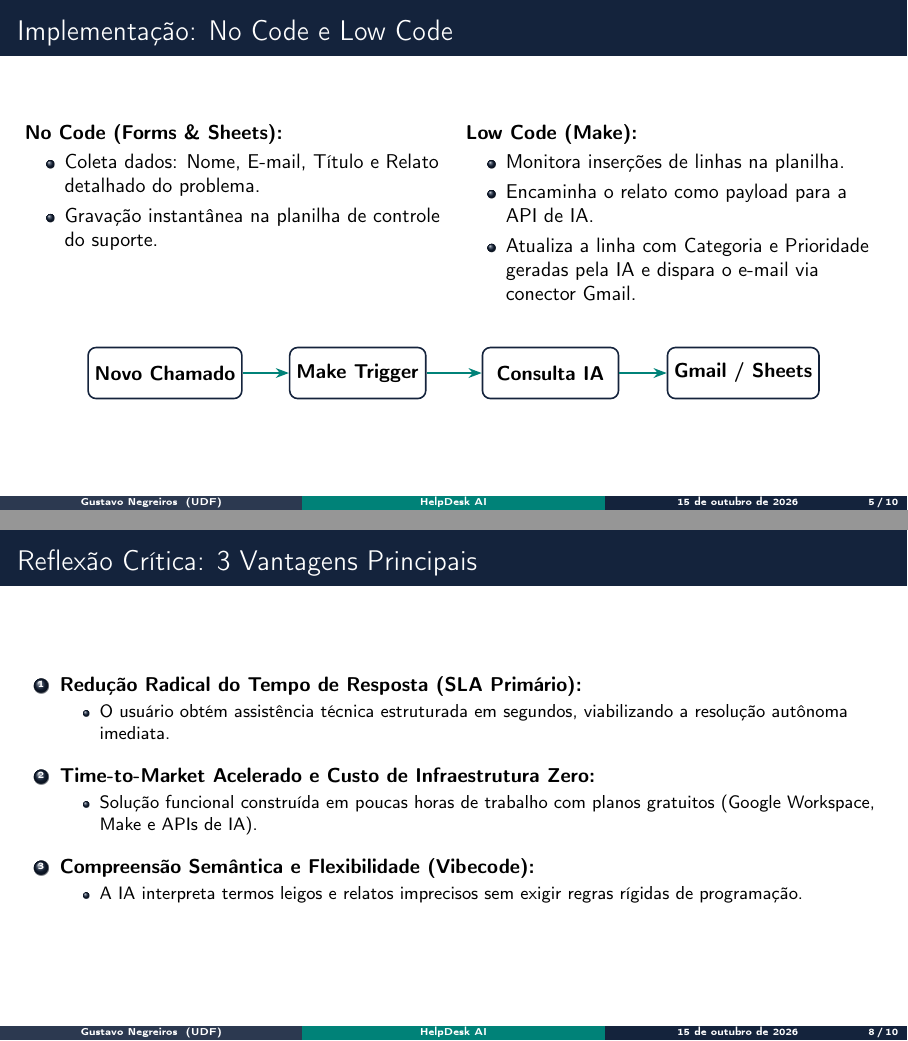
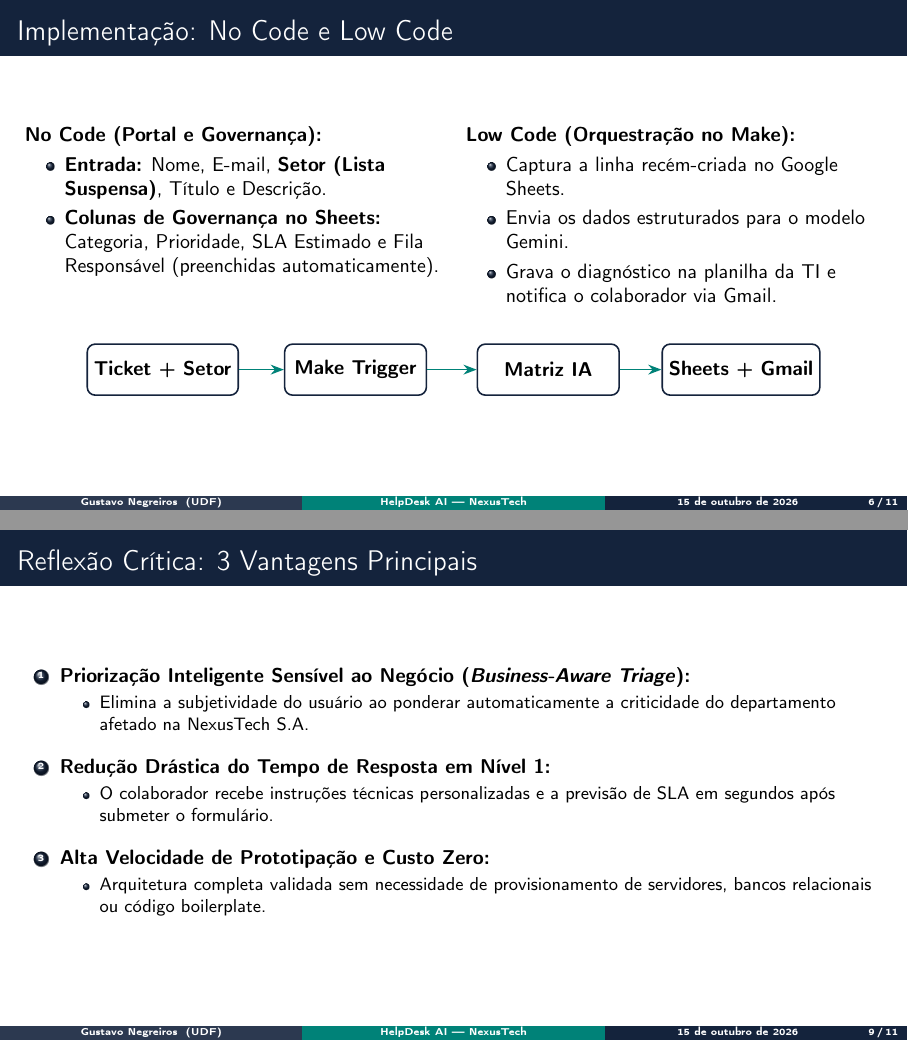
Before and after one commit to sztsu/helpdesk-ai, LaTeX slides (slides/main.tex): pages 5 and 8 of 10 before the commit and pages 6 and 9 of 11 after it, joined at a grey line. Compiled offline with pdfLaTeX.

Commit message:
feat: adicionar cenario corporativo NexusTech S.A. e matriz de criticidade por setor

```diff
--- a/slides/main.tex
+++ b/slides/main.tex
@@ -32,8 +32,8 @@
 \setbeamertemplate{navigation symbols}{}
 
 % --- Metadados da Apresentacao ---
-\title[HelpDesk AI]{\textbf{HelpDesk AI: Triagem Inteligente de Chamados}}
-\subtitle{Automacao e Autoatendimento com No Code, Low Code e Vibecode}
+\title[HelpDesk AI — NexusTech]{\textbf{HelpDesk AI: Triagem Inteligente por Setor Corporativo}}
+\subtitle{Estudo de Caso NexusTech S.A. — No Code, Low Code e Vibecode}
 
 \author[Gustavo Negreiros]{
     \textbf{Discente:} Gustavo Negreiros
@@ -141,36 +168,36 @@
 \end{frame}
 
 % -----------------------------------------------------------------------------
-% Slide 5: Camadas No Code e Low Code
+% Slide 6: Camadas No Code e Low Code na Pratica
 % -----------------------------------------------------------------------------
 \begin{frame}{Implementação: No Code e Low Code}
     \begin{columns}[T]
         \begin{column}{0.48\textwidth}
-            \textbf{No Code (Forms \& Sheets):}
+            \textbf{No Code (Portal e Governança):}
             \begin{itemize}
-                \item Coleta dados: Nome, E-mail, Título e Relato detalhado do problema.
-                \item Gravação instantânea na planilha de controle do suporte.
+                \item \textbf{Entrada:} Nome, E-mail, \textbf{Setor (Lista Suspensa)}, Título e Descrição.
+                \item \textbf{Colunas de Governança no Sheets:} Categoria, Prioridade, SLA Estimado e Fila Responsável (preenchidas automaticamente).
             \end{itemize}
         \end{column}
 
         \begin{column}{0.48\textwidth}
-            \textbf{Low Code (Make):}
+            \textbf{Low Code (Orquestração no Make):}
             \begin{itemize}
-                \item Monitora inserções de linhas na planilha.
-                \item Encaminha o relato como payload para a API de IA.
-                \item Atualiza a linha com Categoria e Prioridade geradas pela IA e dispara o e-mail via conector Gmail.
+                \item Captura a linha recém-criada no Google Sheets.
+                \item Envia os dados estruturados para o modelo Gemini.
+                \item Grava o diagnóstico na planilha da TI e notifica o colaborador via Gmail.
             \end{itemize}
         \end{column}
     \end{columns}
 
-    \vspace{0.5cm}
+    \vspace{0.4cm}
     \begin{center}
         \begin{tikzpicture}[node distance=2.2cm, auto, >=Stealth]
-            \tikzstyle{box} = [rectangle, draw=primaryNavy, fill=white, thick, text centered, rounded corners, minimum height=0.9cm, minimum width=2.4cm]
-            \node[box] (n1) {\textbf{Novo Chamado}};
+            \tikzstyle{box} = [rectangle, draw=primaryNavy, fill=white, thick, text centered, rounded corners, minimum height=0.9cm, minimum width=2.5cm]
+            \node[box] (n1) {\textbf{Ticket + Setor}};
             \node[box, right of=n1, xshift=1.2cm] (n2) {\textbf{Make Trigger}};
-            \node[box, right of=n2, xshift=1.2cm] (n3) {\textbf{Consulta IA}};
-            \node[box, right of=n3, xshift=1.2cm] (n4) {\textbf{Gmail / Sheets}};
+            \node[box, right of=n2, xshift=1.2cm] (n3) {\textbf{Matriz IA}};
+            \node[box, right of=n3, xshift=1.2cm] (n4) {\textbf{Sheets + Gmail}};
 
             \draw[->, thick, color=accentTeal] (n1) -- (n2);
             \draw[->, thick, color=accentTeal] (n2) -- (n3);
@@ -180,37 +207,34 @@
 \end{frame}
 
 % -----------------------------------------------------------------------------
-% Slide 6: Camada Vibecode: IA e Engenharia de Prompt
+% Slide 7: Camada Vibecode: Matriz Cognitiva
 % -----------------------------------------------------------------------------
-\begin{frame}{Camada Vibecode: A Lógica Cognitiva da IA}
-    \textbf{Como o Vibecode opera na solução?}
+\begin{frame}{Camada Vibecode: Ponderação Setor $\times$ Incidente}
+    \textbf{Por que usar Vibecode em vez de condicionais tradicionais?}
     \begin{itemize}
-        \item Substituição de lógicas condicionais complexas (if/else) por interpretação em linguagem natural.
-        \item A IA recebe o texto livre do solicitante e gera uma saída estruturada em formato padronizado.
+        \item Em programação tradicional, cruzar 5 setores com centenas de sintomas diferentes exigiria árvores complexas de \texttt{if/else} ou expressões regulares frágeis.
+        \item Com engenharia de prompt, a IA compreende a semântica do problema sob o contexto do setor.
     \end{itemize}
 
     \vspace{0.2cm}
-    \begin{exampleblock}{Diretrizes do Prompt de Triagem}
-        \textit{"Você é um especialista em suporte técnico de TI (Help Desk). Analise o relato a seguir: \{\{Relato\}\}. Identifique a Categoria (Hardware, Software, Rede ou Acesso), atribua uma Prioridade técnica (P1 a P4) e elabore um roteiro de 3 a 4 passos práticos para o usuário tentar resolver a falha imediatamente."}
+    \begin{exampleblock}{Estrutura do Prompt Contextual (Vibecode)}
+        \textit{"Você é o motor de triagem de TI da NexusTech S.A. Analise o chamado aberto pelo setor \{\{Setor\}\} com o título \{\{Título\}\} e relato: \{\{Descrição\}\}. Considerando o peso estratégico desse setor, retorne: 1) Categoria Técnica, 2) Prioridade (P1 a P4) e SLA estimado, 3) Fila de Escalonamento e 4) Um guia prático em 3 passos para autoatendimento imediato do colaborador."}
     \end{exampleblock}
-
-    \vspace{0.2cm}
-    \textbf{Resultado:} Tratamento humanizado, técnico e preciso para cada incidente relatado.
 \end{frame}
 
 % -----------------------------------------------------------------------------
-% Slide 7: Arquitetura Ponta a Ponta
+% Slide 8: Arquitetura Ponta a Ponta
 % -----------------------------------------------------------------------------
 \begin{frame}{Arquitetura e Fluxo de Dados Ponta a Ponta}
     \begin{center}
         \begin{tikzpicture}[node distance=1.6cm, auto, >=Stealth, font=\small]
-            \tikzstyle{step} = [rectangle, draw=primaryNavy, fill=primaryNavy!10, thick, text centered, rounded corners, minimum height=1.1cm, text width=2.2cm]
+            \tikzstyle{step} = [rectangle, draw=primaryNavy, fill=primaryNavy!10, thick, text centered, rounded corners, minimum height=1.2cm, text width=2.2cm]
 
-            \node[step] (f1) {\textbf{1. Usuário}\\Abre Chamado};
-            \node[step, right of=f1, xshift=1.1cm] (f2) {\textbf{2. Sheets}\\Registra Dados};
-            \node[step, right of=f2, xshift=1.1cm] (f3) {\textbf{3. Make}\\Dispara Fluxo};
-            \node[step, right of=f3, xshift=1.1cm] (f4) {\textbf{4. Gemini IA}\\Classifica e Orienta};
-            \node[step, right of=f4, xshift=1.1cm] (f5) {\textbf{5. Retorno}\\Sheets + Gmail};
+            \node[step] (f1) {\textbf{1. Colaborador}\\Informa Setor e Falha};
+            \node[step, right of=f1, xshift=1.1cm] (f2) {\textbf{2. Sheets}\\Registra Ticket};
+            \node[step, right of=f2, xshift=1.1cm] (f3) {\textbf{3. Make}\\Extrai Contexto};
+            \node[step, right of=f3, xshift=1.1cm] (f4) {\textbf{4. Gemini IA}\\Calcula SLA e Guia};
+            \node[step, right of=f4, xshift=1.1cm] (f5) {\textbf{5. Desfecho}\\Atualiza TI + E-mail};
 
             \draw[->, very thick, color=accentTeal] (f1) -- (f2);
             \draw[->, very thick, color=accentTeal] (f2) -- (f3);
@@ -230,19 +257,19 @@
 % -----------------------------------------------------------------------------
 \begin{frame}{Reflexão Crítica: 3 Vantagens Principais}
     \begin{enumerate}
-        \item \textbf{Redução Radical do Tempo de Resposta (SLA Primário):}
+        \item \textbf{Priorização Inteligente Sensível ao Negócio (\textit{Business-Aware Triage}):}
         \begin{itemize}
-            \item O usuário obtém assistência técnica estruturada em segundos, viabilizando a resolução autônoma imediata.
+            \item Elimina a subjetividade do usuário ao ponderar automaticamente a criticidade do departamento afetado na NexusTech S.A.
         \end{itemize}
         \vspace{0.2cm}
-        \item \textbf{Time-to-Market Acelerado e Custo de Infraestrutura Zero:}
+        \item \textbf{Redução Drástica do Tempo de Resposta em Nível 1:}
         \begin{itemize}
-            \item Solução funcional construída em poucas horas de trabalho com planos gratuitos (Google Workspace, Make e APIs de IA).
+            \item O colaborador recebe instruções técnicas personalizadas e a previsão de SLA em segundos após submeter o formulário.
         \end{itemize}
         \vspace{0.2cm}
-        \item \textbf{Compreensão Semântica e Flexibilidade (Vibecode):}
+        \item \textbf{Alta Velocidade de Prototipação e Custo Zero:}
         \begin{itemize}
-            \item A IA interpreta termos leigos e relatos imprecisos sem exigir regras rígidas de programação.
+            \item Arquitetura completa validada sem necessidade de provisionamento de servidores, bancos relacionais ou código boilerplate.
         \end{itemize}
     \end{enumerate}
 \end{frame}
@@ -275,3 +302,4 @@
 \begin{frame}{Próximos Passos e Conclusão}
     \begin{columns}[T]
         \begin{column}{0.48\textwidth}
+            \textbf{Evoluções Futuras na NexusTech S.A.:}
```
Also changed, not shown: README.md, slides/main.tex (117 more changed lines).
